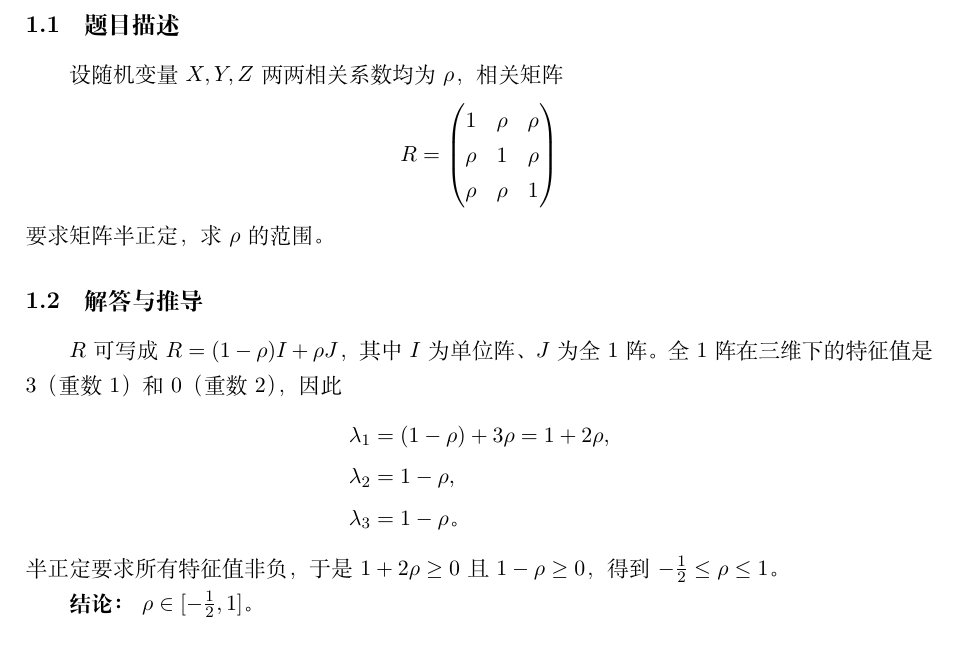
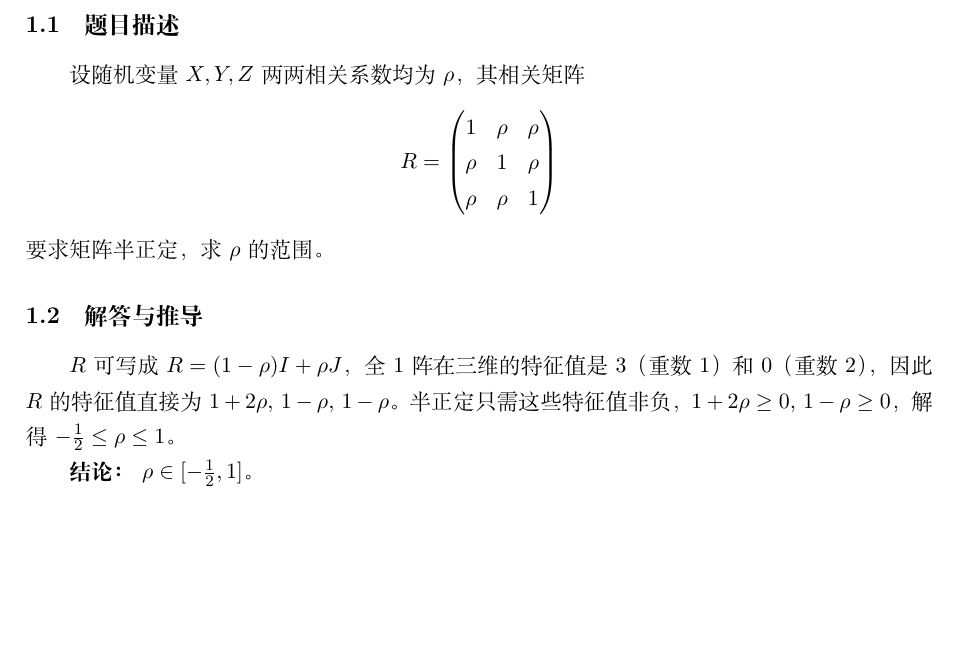
Before and after one commit to odsbaron/2025PKUQTA, a LaTeX document (M2_week5/M2_week5.tex): part of page 2 of 4, cut so that both start at the same text, the shorter picture padded with empty space. Compiled offline with XeLaTeX.

Commit message:
Fix rho section wording and rebuild PDF

```diff
--- a/M2_week5/M2_week5.tex
+++ b/M2_week5/M2_week5.tex
@@ -45,7 +45,7 @@
 \section{相关系数为 $\rho$ 的取值范围}
 
 \subsection{题目描述}
-设随机变量 $X, Y, Z$ 两两相关系数均为 $\rho$，相关矩阵
+设随机变量 $X, Y, Z$ 两两相关系数均为 $\rho$，其相关矩阵
 $$
 R = \begin{pmatrix}
 1 & \rho & \rho \\
@@ -56,13 +56,7 @@ $$
 要求矩阵半正定，求 $\rho$ 的范围。
 
 \subsection{解答与推导}
-$R$ 可写成 $R = (1-\rho)I + \rho J$，其中 $I$ 为单位阵、$J$ 为全 1 阵。全 1 阵在三维下的特征值是 $3$（重数 1）和 $0$（重数 2），因此
-\begin{align*}
-    \lambda_1 &= (1-\rho)+3\rho = 1+2\rho,\\
-    \lambda_2 &= 1-\rho,\\
-    \lambda_3 &= 1-\rho\text{。}
-\end{align*}
-半正定要求所有特征值非负，于是 $1+2\rho \ge 0$ 且 $1-\rho \ge 0$，得到 $-\tfrac{1}{2} \le \rho \le 1$。
+$R$ 可写成 $R = (1-\rho)I + \rho J$，全 1 阵在三维的特征值是 $3$（重数 1）和 $0$（重数 2），因此 $R$ 的特征值直接为 $1+2\rho,\,1-\rho,\,1-\rho$。半正定只需这些特征值非负，$1+2\rho \ge 0,\,1-\rho \ge 0$，解得 $-\tfrac{1}{2} \le \rho \le 1$。
 
 \textbf{结论：} $\rho \in [-\tfrac{1}{2}, 1]$。
 
```
Also changed, not shown: M2_week5/M2_week5.pdf.
